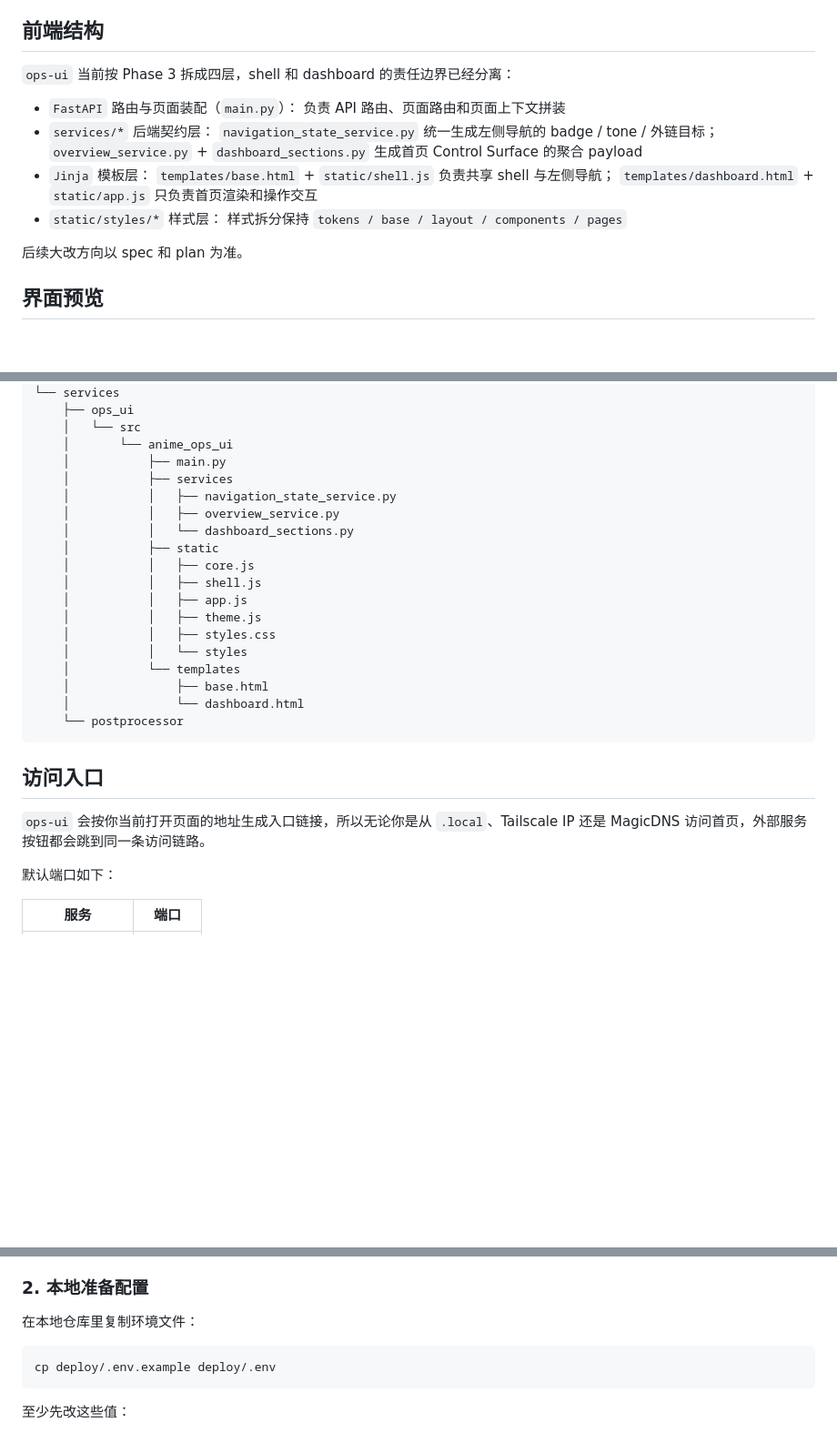
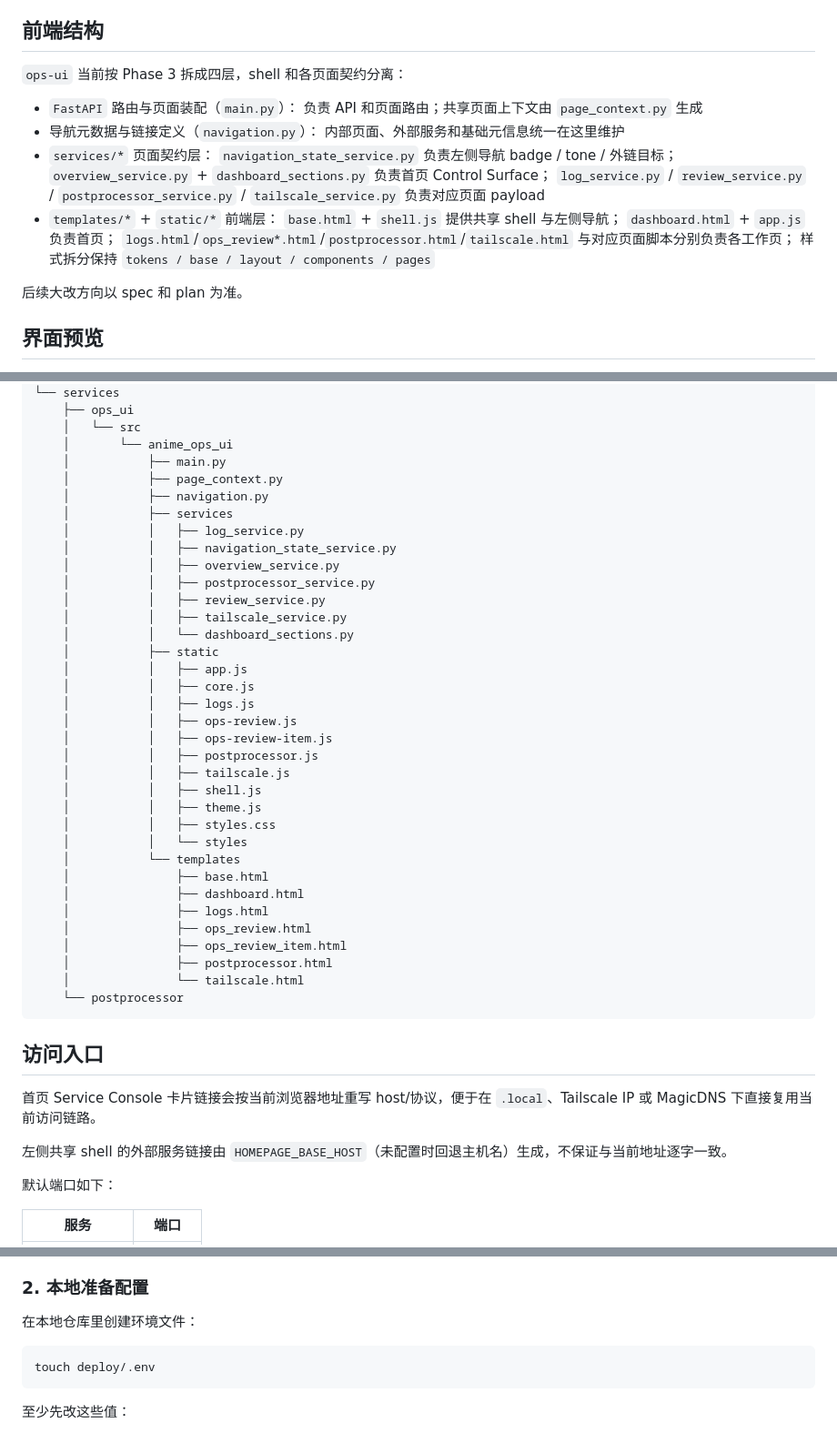
Before and after one commit to ZhuofanSun/RPI_Anime, a Markdown page: README.md, 3 parts joined by grey strips. Shown at 91% size. Drawn GitHub-style; blank space fills up the shorter version.

Commit message:
docs: fix phase3 README architecture accuracy

````diff
--- a/README.md
+++ b/README.md
@@ -29,17 +29,20 @@
 
 ## 前端结构
 
-`ops-ui` 当前按 Phase 3 拆成四层，shell 和 dashboard 的责任边界已经分离：
+`ops-ui` 当前按 Phase 3 拆成四层，shell 和各页面契约分离：
 
 - `FastAPI` 路由与页面装配（`main.py`）：
-  负责 API 路由、页面路由和页面上下文拼装
-- `services/*` 后端契约层：
-  `navigation_state_service.py` 统一生成左侧导航的 badge / tone / 外链目标；
-  `overview_service.py` + `dashboard_sections.py` 生成首页 Control Surface 的聚合 payload
-- `Jinja` 模板层：
-  `templates/base.html` + `static/shell.js` 负责共享 shell 与左侧导航；
-  `templates/dashboard.html` + `static/app.js` 只负责首页渲染和操作交互
-- `static/styles/*` 样式层：
+  负责 API 和页面路由；共享页面上下文由 `page_context.py` 生成
+- 导航元数据与链接定义（`navigation.py`）：
+  内部页面、外部服务和基础元信息统一在这里维护
+- `services/*` 页面契约层：
+  `navigation_state_service.py` 负责左侧导航 badge / tone / 外链目标；
+  `overview_service.py` + `dashboard_sections.py` 负责首页 Control Surface；
+  `log_service.py` / `review_service.py` / `postprocessor_service.py` / `tailscale_service.py` 负责对应页面 payload
+- `templates/*` + `static/*` 前端层：
+  `base.html` + `shell.js` 提供共享 shell 与左侧导航；
+  `dashboard.html` + `app.js` 负责首页；
+  `logs.html`/`ops_review*.html`/`postprocessor.html`/`tailscale.html` 与对应页面脚本分别负责各工作页；
   样式拆分保持 `tokens / base / layout / components / pages`
 
 后续大改方向以 spec 和 plan 为准。
@@ -140,26 +143,44 @@ flowchart LR
     │   └── src
     │       └── anime_ops_ui
     │           ├── main.py
+    │           ├── page_context.py
+    │           ├── navigation.py
     │           ├── services
+    │           │   ├── log_service.py
     │           │   ├── navigation_state_service.py
     │           │   ├── overview_service.py
+    │           │   ├── postprocessor_service.py
+    │           │   ├── review_service.py
+    │           │   ├── tailscale_service.py
     │           │   └── dashboard_sections.py
     │           ├── static
+    │           │   ├── app.js
     │           │   ├── core.js
+    │           │   ├── logs.js
+    │           │   ├── ops-review.js
+    │           │   ├── ops-review-item.js
+    │           │   ├── postprocessor.js
+    │           │   ├── tailscale.js
     │           │   ├── shell.js
-    │           │   ├── app.js
     │           │   ├── theme.js
     │           │   ├── styles.css
     │           │   └── styles
     │           └── templates
     │               ├── base.html
-    │               └── dashboard.html
+    │               ├── dashboard.html
+    │               ├── logs.html
+    │               ├── ops_review.html
+    │               ├── ops_review_item.html
+    │               ├── postprocessor.html
+    │               └── tailscale.html
     └── postprocessor
 ```
 
 ## 访问入口
 
-`ops-ui` 会按你当前打开页面的地址生成入口链接，所以无论你是从 `.local`、Tailscale IP 还是 MagicDNS 访问首页，外部服务按钮都会跳到同一条访问链路。
+首页 Service Console 卡片链接会按当前浏览器地址重写 host/协议，便于在 `.local`、Tailscale IP 或 MagicDNS 下直接复用当前访问链路。
+
+左侧共享 shell 的外部服务链接由 `HOMEPAGE_BASE_HOST`（未配置时回退主机名）生成，不保证与当前地址逐字一致。
 
 默认端口如下：
 
@@ -193,10 +214,10 @@ flowchart LR
 
 ### 2. 本地准备配置
 
-在本地仓库里复制环境文件：
+在本地仓库里创建环境文件：
 
 ```bash
-cp deploy/.env.example deploy/.env
+touch deploy/.env
 ```
 
 至少先改这些值：
````
Also changed, not shown: other parts of README.md (+1 -1 lines).
